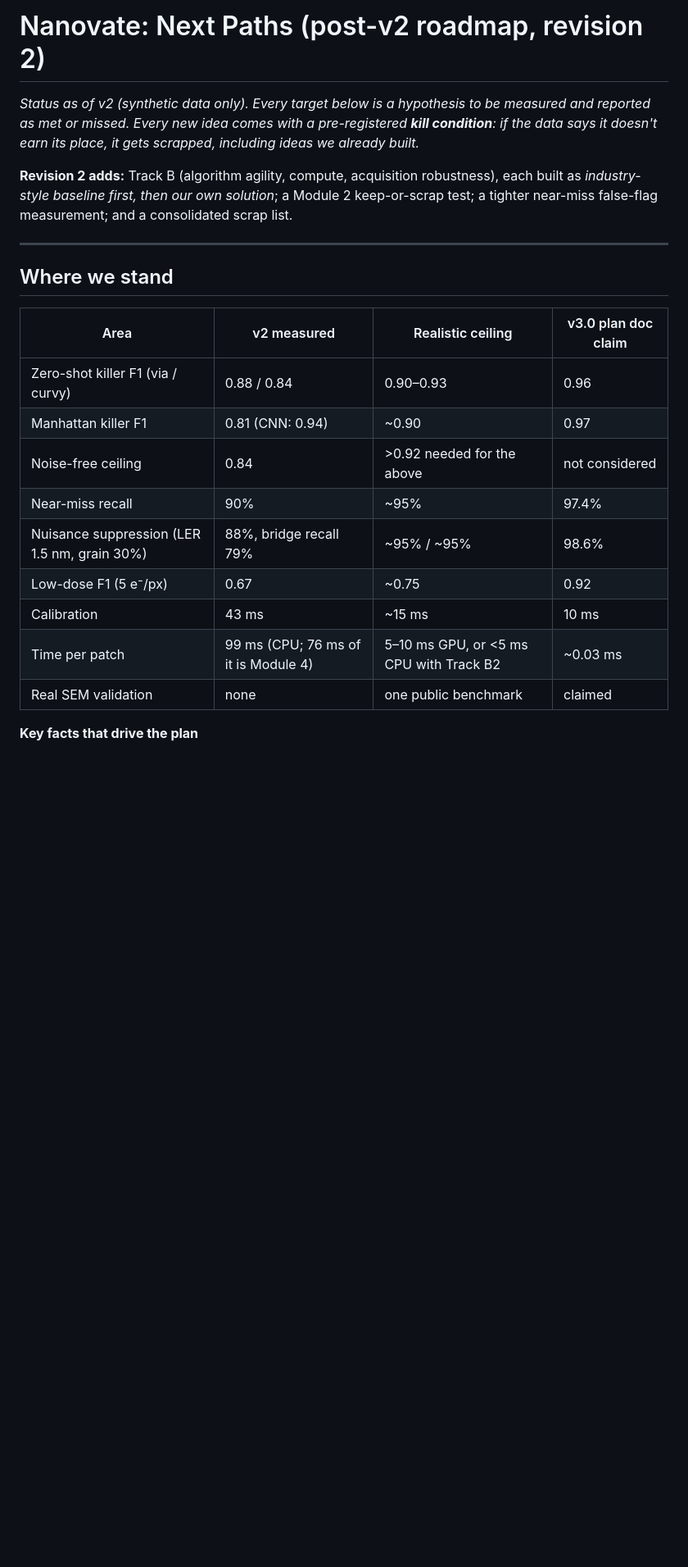
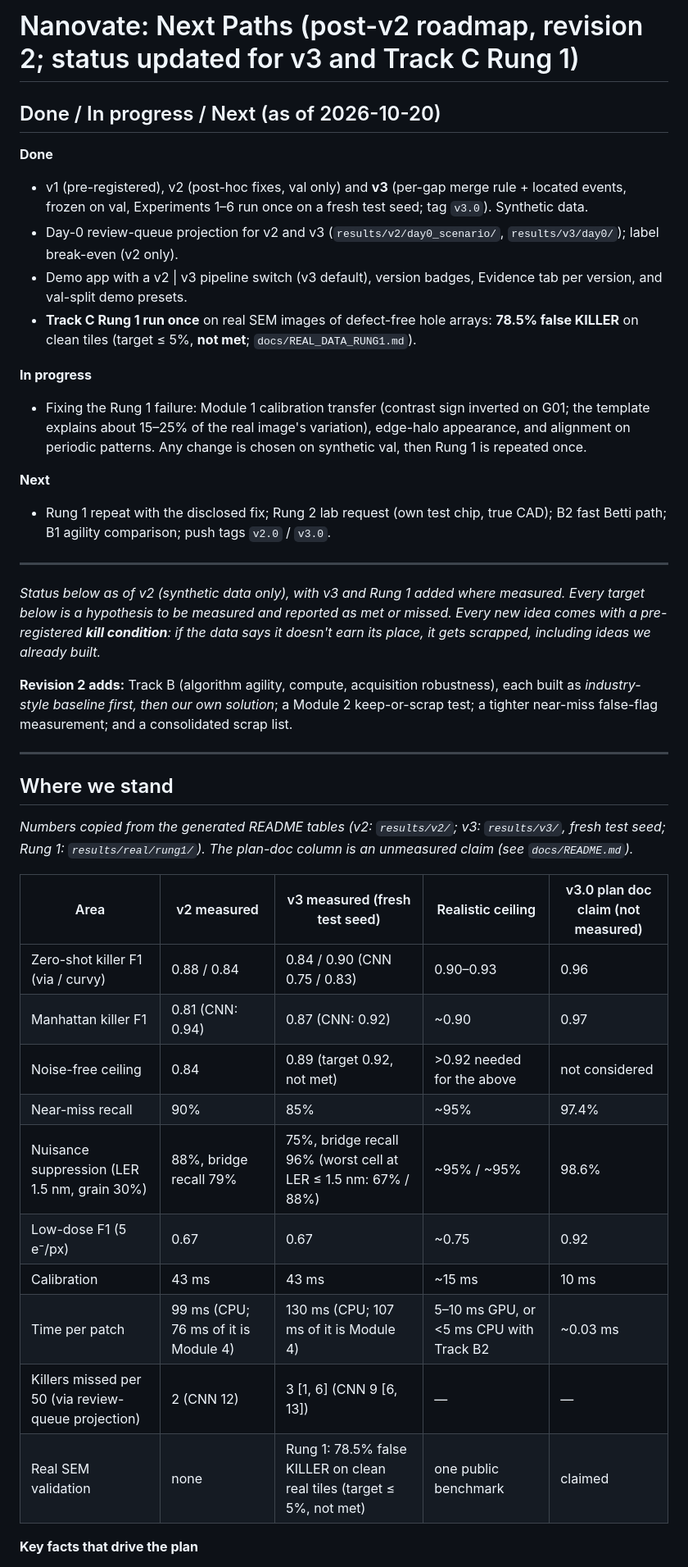
Before and after one commit to DevAriwala2712/Nanovate, a Markdown page: docs/NEXT_PATHS.md, the part around one of its changes. Shown at 82% size. Drawn GitHub-style; blank space fills up the shorter version.

Commit message:
docs(roadmap): NEXT_PATHS status for v3 and Track C Rung 1
Adds a Done / In progress / Next list at the top; 'Where we stand' gains a v3 (fresh test seed)
column and the Rung 1 real-data row (78.5% false KILLER, target not met); key facts updated with v3
numbers (killers missed 3 vs 9 of 50, sites to review 353 vs 160, harmless NEAR_MISS 214); Phase 0
records the app's v3 default, the new tagline and the local v2.0 / v3.0 tags; Rung 1 items ticked.

Co-Authored-By: Claude Opus 5.5 <noreply@anthropic.com>

```diff
--- a/docs/NEXT_PATHS.md
+++ b/docs/NEXT_PATHS.md
@@ -1,6 +1,22 @@
-# Nanovate: Next Paths (post-v2 roadmap, revision 2)
+# Nanovate: Next Paths (post-v2 roadmap, revision 2; status updated for v3 and Track C Rung 1)
 
-*Status as of v2 (synthetic data only). Every target below is a hypothesis to be measured and reported as met or missed. Every new idea comes with a pre-registered **kill condition**: if the data says it doesn't earn its place, it gets scrapped, including ideas we already built.*
+## Done / In progress / Next (as of 2026-10-20)
+
+**Done**
+- v1 (pre-registered), v2 (post-hoc fixes, val only) and **v3** (per-gap merge rule + located events, frozen on val, Experiments 1–6 run once on a fresh test seed; tag `v3.0`). Synthetic data.
+- Day-0 review-queue projection for v2 and v3 (`results/v2/day0_scenario/`, `results/v3/day0/`); label break-even (v2 only).
+- Demo app with a v2 | v3 pipeline switch (v3 default), version badges, Evidence tab per version, and val-split demo presets.
+- **Track C Rung 1 run once** on real SEM images of defect-free hole arrays: **78.5% false KILLER** on clean tiles (target ≤ 5%, **not met**; `docs/REAL_DATA_RUNG1.md`).
+
+**In progress**
+- Fixing the Rung 1 failure: Module 1 calibration transfer (contrast sign inverted on G01; the template explains about 15–25% of the real image's variation), edge-halo appearance, and alignment on periodic patterns. Any change is chosen on synthetic val, then Rung 1 is repeated once.
+
+**Next**
+- Rung 1 repeat with the disclosed fix; Rung 2 lab request (own test chip, true CAD); B2 fast Betti path; B1 agility comparison; push tags `v2.0` / `v3.0`.
+
+---
+
+*Status below as of v2 (synthetic data only), with v3 and Rung 1 added where measured. Every target below is a hypothesis to be measured and reported as met or missed. Every new idea comes with a pre-registered **kill condition**: if the data says it doesn't earn its place, it gets scrapped, including ideas we already built.*
 
 **Revision 2 adds:** Track B (algorithm agility, compute, acquisition robustness), each built as *industry-style baseline first, then our own solution*; a Module 2 keep-or-scrap test; a tighter near-miss false-flag measurement; and a consolidated scrap list.
 
@@ -8,17 +24,20 @@
 
 ## Where we stand
 
-| Area | v2 measured | Realistic ceiling | v3.0 plan doc claim |
-|---|---|---|---|
-| Zero-shot killer F1 (via / curvy) | 0.88 / 0.84 | 0.90–0.93 | 0.96 |
-| Manhattan killer F1 | 0.81 (CNN: 0.94) | ~0.90 | 0.97 |
-| Noise-free ceiling | 0.84 | >0.92 needed for the above | not considered |
-| Near-miss recall | 90% | ~95% | 97.4% |
-| Nuisance suppression (LER 1.5 nm, grain 30%) | 88%, bridge recall 79% | ~95% / ~95% | 98.6% |
-| Low-dose F1 (5 e⁻/px) | 0.67 | ~0.75 | 0.92 |
-| Calibration | 43 ms | ~15 ms | 10 ms |
-| Time per patch | 99 ms (CPU; 76 ms of it is Module 4) | 5–10 ms GPU, or <5 ms CPU with Track B2 | ~0.03 ms |
-| Real SEM validation | none | one public benchmark | claimed |
+*Numbers copied from the generated README tables (v2: `results/v2/`; v3: `results/v3/`, fresh test seed; Rung 1: `results/real/rung1/`). The plan-doc column is an unmeasured claim (see `docs/README.md`).*
+
+| Area | v2 measured | v3 measured (fresh test seed) | Realistic ceiling | v3.0 plan doc claim (not measured) |
+|---|---|---|---|---|
+| Zero-shot killer F1 (via / curvy) | 0.88 / 0.84 | 0.84 / 0.90 (CNN 0.75 / 0.83) | 0.90–0.93 | 0.96 |
+| Manhattan killer F1 | 0.81 (CNN: 0.94) | 0.87 (CNN: 0.92) | ~0.90 | 0.97 |
+| Noise-free ceiling | 0.84 | 0.89 (target 0.92, not met) | >0.92 needed for the above | not considered |
+| Near-miss recall | 90% | 85% | ~95% | 97.4% |
+| Nuisance suppression (LER 1.5 nm, grain 30%) | 88%, bridge recall 79% | 75%, bridge recall 96% (worst cell at LER ≤ 1.5 nm: 67% / 88%) | ~95% / ~95% | 98.6% |
+| Low-dose F1 (5 e⁻/px) | 0.67 | 0.67 | ~0.75 | 0.92 |
+| Calibration | 43 ms | 43 ms | ~15 ms | 10 ms |
+| Time per patch | 99 ms (CPU; 76 ms of it is Module 4) | 130 ms (CPU; 107 ms of it is Module 4) | 5–10 ms GPU, or <5 ms CPU with Track B2 | ~0.03 ms |
+| Killers missed per 50 (via review-queue projection) | 2 (CNN 12) | 3 [1, 6] (CNN 9 [6, 13]) | — | — |
+| Real SEM validation | none | Rung 1: 78.5% false KILLER on clean real tiles (target ≤ 5%, not met) | one public benchmark | claimed |
 
 **Key facts that drive the plan**
 
```
Also changed, not shown: other parts of docs/NEXT_PATHS.md (+12 -9 lines).
